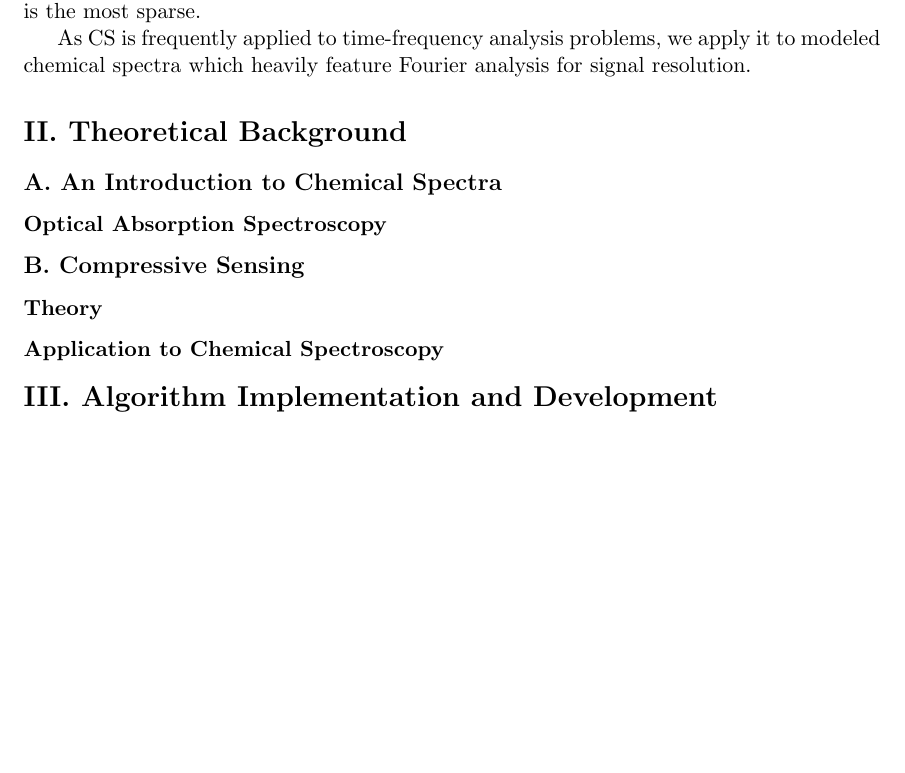
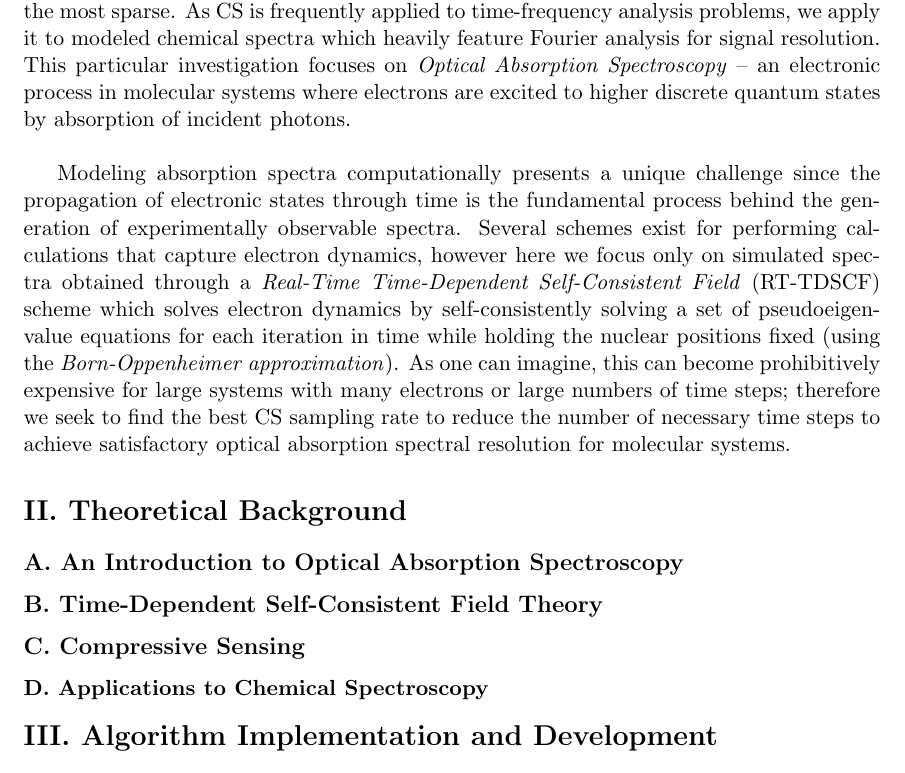
Before and after one commit to joekasp/amath582project, a LaTeX paper (Project Template AMATH 582.tex): part of page 2 of 4 before the commit and part of page 2 of 5 after it, cut so that both start at the same text, the shorter picture padded with empty space. Compiled offline with pdfLaTeX.

Commit message:
Almost done with introduction, just have theory sections to write and some data to crunch on!

```diff
--- a/Project Template AMATH 582.tex
+++ b/Project Template AMATH 582.tex
@@ -40,24 +40,23 @@ Abstract
 
 \par Computational chemistry seeks to construct fine-grained models of chemical systems in order to model and predict experimentally observable quantities in support of experimental research.  A major implementation of computational modeling is the construction of idealized chemical spectra, which are essentially the 'fingerprints' of a chemical species in a system of interest.  Traditionally, spectra have been generated experimentally, but recently have been generated from models of molecular electronic structure which comprises a major field of study in the computational chemistry community.  However, generating predictive spectra from model and simulation can be a difficult undertaking, as the number of degrees of freedom for a so-called \emph{full configuration} solution increases exponentially (or factorially!) for each additional electron found in the system. Full configuration calculations are ideal for capturing \emph{all} of the physics of a system, but come at great computational expense as every interaction between each particle must be accounted for in the Hamiltonian and the second-order differential \emph{Schr\"odinger Equation} solved numerically.  If atomic nuclear dynamics are also modeled, this increases the complexity even further as each solution for each time step.  Consequently, approximations and calculation schemes that minimize the complexity and computational cost of a model are highly valued in the field. Accordingly, techniques for reducing or removing the necessity of small time-steps and long timescales are also of great utility, as dynamical simulations examining nuclear motion often require picosecond timescales to capture the physics of interest whereas models examining only electronic dynamics require only femtosecond timescales.\\
 
-\par Things are not so bleak, however, as there is an abundance of mathematical techniques for reducing the scale of such problems. This study focuses on one such technique called \emph{Compressed Sensing} (CS) that is used in data analysis to reduce the necessary sampling rate. CS does this by assuming a high degree of sparsity in a signal and makes use of the $L^{1}$ norm minimization technique to locate the vector of signal transform coefficients that is the most sparse.
+\par Things are not so bleak, however, as there is an abundance of mathematical techniques for reducing the scale of such problems. This study focuses on one such technique called \emph{Compressed Sensing} (CS) that is used in data analysis to reduce the necessary sampling rate. CS does this by assuming a high degree of sparsity in a signal and makes use of the $L^{1}$ norm minimization technique to locate the vector of signal transform coefficients that is the most sparse.  As CS is frequently applied to time-frequency analysis problems, we apply it to modeled chemical spectra which heavily feature Fourier analysis for signal resolution.  This particular investigation focuses on \emph{Optical Absorption Spectroscopy} -- an electronic process in molecular systems where electrons are excited to higher discrete quantum states by absorption of incident photons. \\
 
- As CS is frequently applied to time-frequency analysis problems, we apply it to modeled chemical spectra which heavily feature Fourier analysis for signal resolution.
+\par Modeling absorption spectra computationally presents a unique challenge since the propagation of electronic states through time is the fundamental process behind the generation of experimentally observable spectra.  Several schemes exist for performing calculations that capture electron dynamics, however here we focus only on simulated spectra obtained through a \emph{Real-Time Time-Dependent Self-Consistent Field} (RT-TDSCF) scheme which solves electron dynamics by self-consistently solving a set of pseudoeigenvalue equations for each iteration in time while holding the nuclear positions fixed (using the \emph{Born-Oppenheimer approximation}).  As one can imagine, this can become prohibitively expensive for large systems with many electrons or large numbers of time steps; therefore we seek to find the best CS sampling rate to reduce the number of necessary time steps to achieve satisfactory optical absorption spectral resolution for molecular systems.
 
- %(This might not be relevant now) In the case of Infrared (IR) spectroscopy, the Fourier transform is used to present a frequency spectrum characteristic to a specific chemical species.  IR makes use of the vibrational frequencies of molecular bonds, which can be thought of as springs upon which the atoms oscillate in semiclassical picture, and the vibrational modes for different bond types are excited by specific IR frequencies of radiation.
+
 
 
 % SECTION II -- THEORETICAL BACKGROUND
 
 \section*{II.	Theoretical Background}	%J and Camille
-\subsection*{A.	An Introduction to Chemical Spectra}
+\subsection*{A.	An Introduction to Optical Absorption Spectroscopy} %Camille
 
-\subsubsection*{Optical Absorption Spectroscopy}	%Camille
+\subsection*{B.	Time-Dependent Self-Consistent Field Theory} %J?
 
-\subsection*{B.	Compressive Sensing}	%J
-\subsubsection*{Theory}
+\subsection*{C.	Compressive Sensing}	%J
 
-\subsubsection*{Application to Chemical Spectroscopy}
+\subsubsection*{D.	Applications to Chemical Spectroscopy}	%J and Camille?
 
 
 
```
Also changed, not shown: Project Template AMATH 582.pdf, 3 other files.
